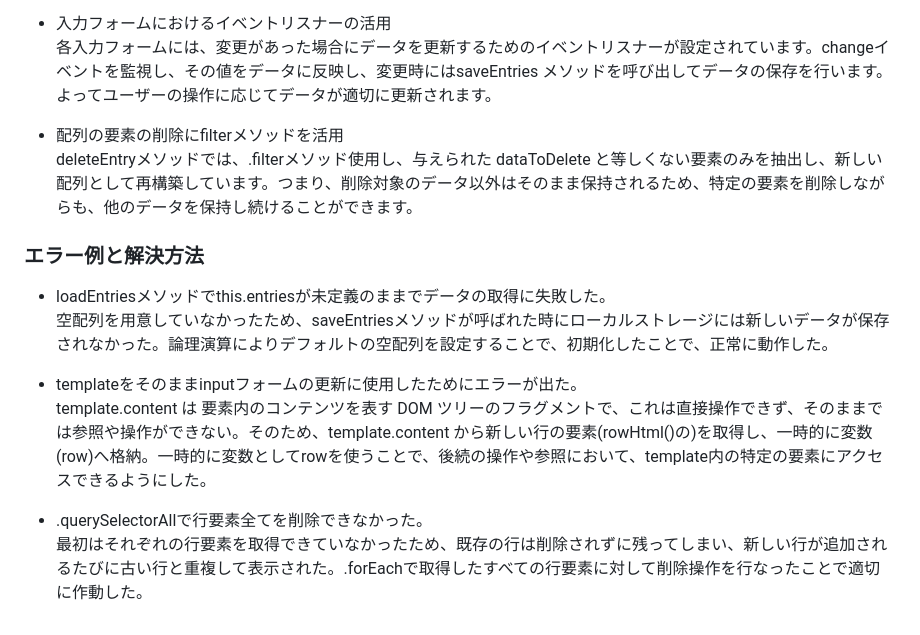
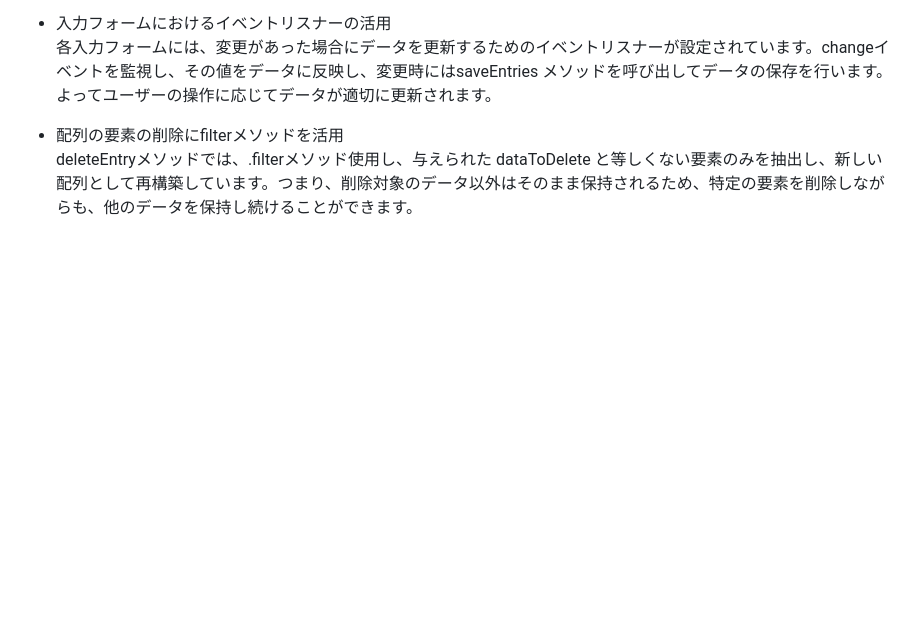
Before and after one commit to SomaTomita/TrainingRecord, a Markdown page: README.md, the part around the change. Rendered like a GitHub page; blank space fills up the shorter version.

Commit message:
edit for github pages

```diff
--- a/README.md
+++ b/README.md
@@ -43,14 +43,3 @@ addRow 関数では、templateを使用して新しい行の要素を動的に
 
 - 配列の要素の削除にfilterメソッドを活用
 deleteEntryメソッドでは、.filterメソッド使用し、与えられた dataToDelete と等しくない要素のみを抽出し、新しい配列として再構築しています。つまり、削除対象のデータ以外はそのまま保持されるため、特定の要素を削除しながらも、他のデータを保持し続けることができます。
-
-
-### エラー例と解決方法
-- loadEntriesメソッドでthis.entriesが未定義のままでデータの取得に失敗した。
-空配列を用意していなかったため、saveEntriesメソッドが呼ばれた時にローカルストレージには新しいデータが保存されなかった。論理演算によりデフォルトの空配列を設定することで、初期化したことで、正常に動作した。
-
-- templateをそのままinputフォームの更新に使用したためにエラーが出た。
-template.content は <template> 要素内のコンテンツを表す DOM ツリーのフラグメントで、これは直接操作できず、そのままでは参照や操作ができない。そのため、template.content から新しい行の要素(rowHtml()の<tr>)を取得し、一時的に変数(row)へ格納。一時的に変数としてrowを使うことで、後続の操作や参照において、template内の特定の要素にアクセスできるようにした。
-
-- .querySelectorAllで行要素全てを削除できなかった。
-最初はそれぞれの行要素を取得できていなかったため、既存の行は削除されずに残ってしまい、新しい行が追加されるたびに古い行と重複して表示された。.forEachで取得したすべての行要素に対して削除操作を行なったことで適切に作動した。
```
